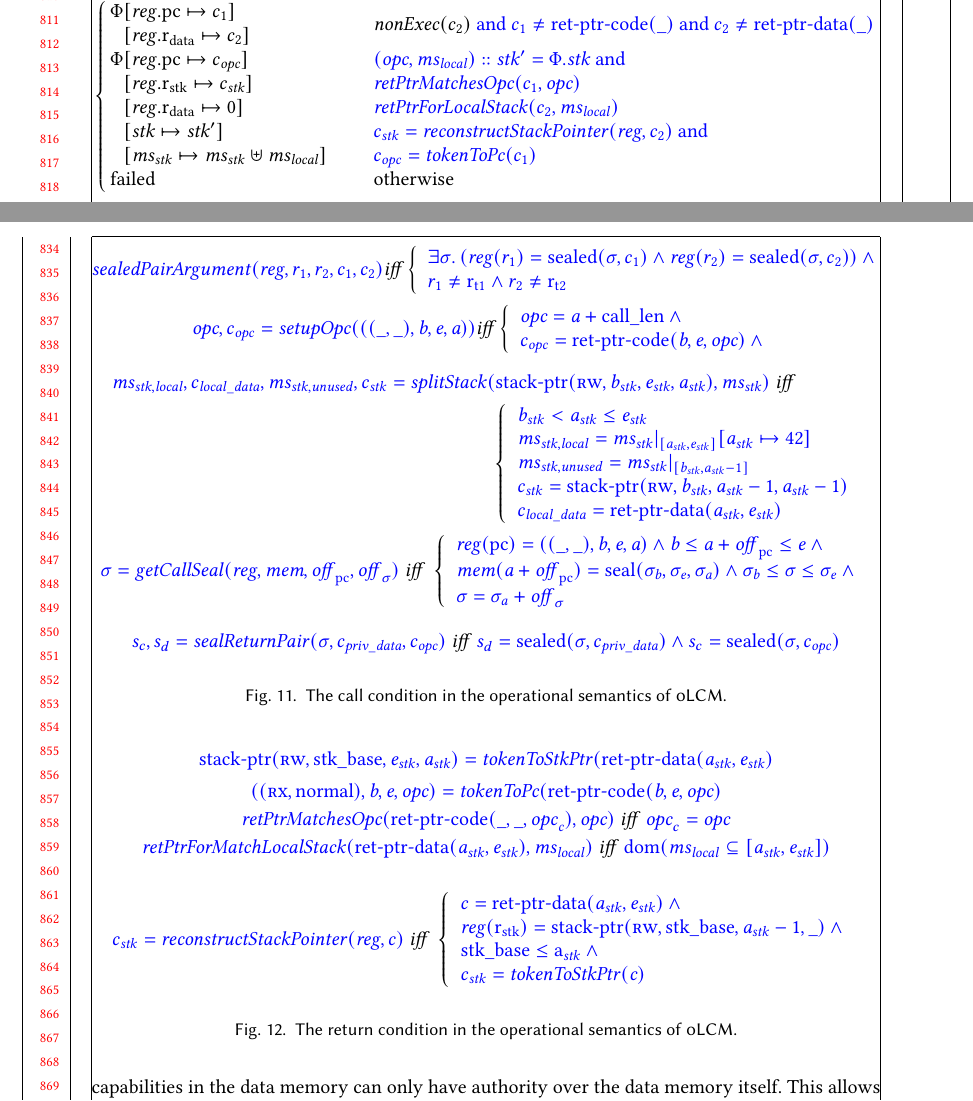
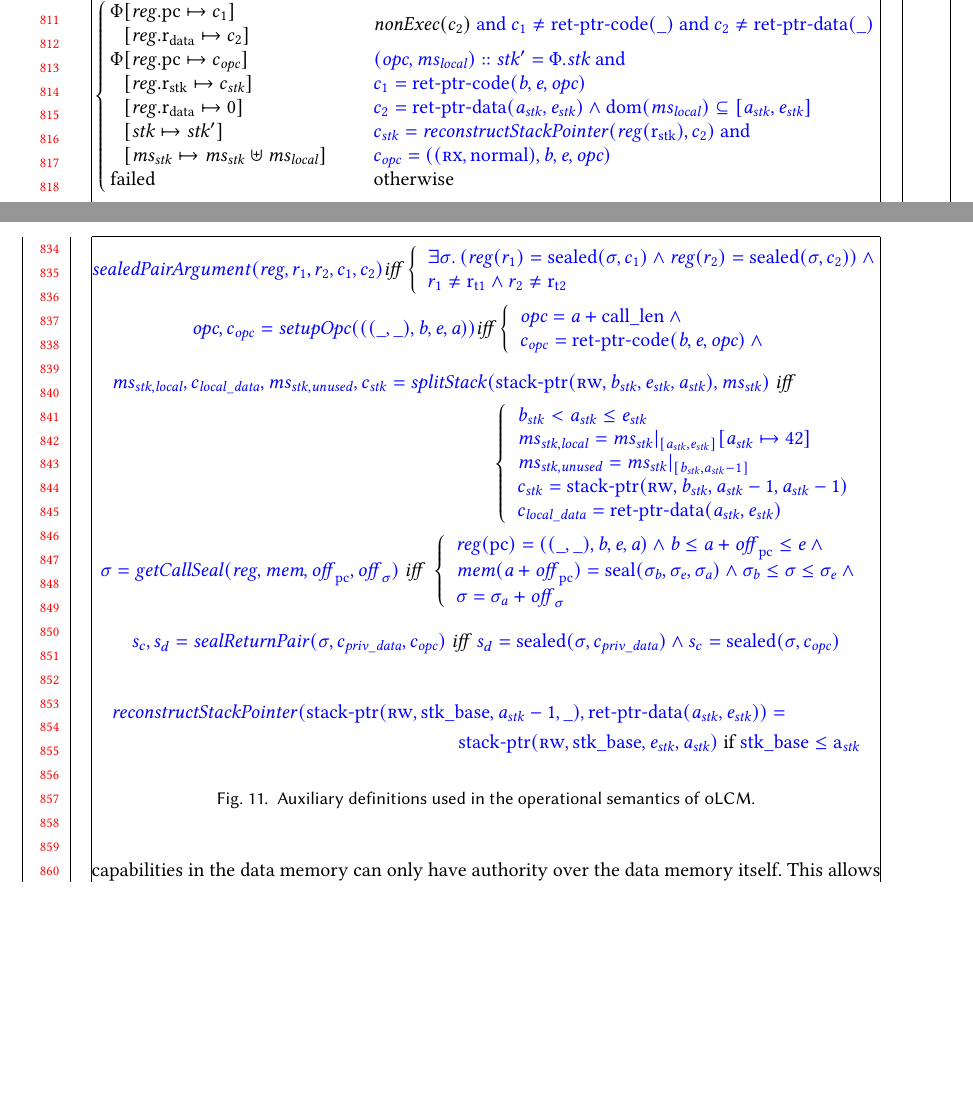
Before and after one commit to dominiquedevriese/capability-machine-reasoning-on-paper, a LaTeX paper (fully-abstract-comp/popl2019/paper.tex): two parts of pages 17 and 18 of 28, joined at a grey line, cut so that both start at the same text, the shorter picture padded with empty space. Compiled offline with pdfLaTeX.

Commit message:
Propose some re-inlinings in Fig.10, 11, 12.

```diff
--- a/fully-abstract-comp/popl2019/paper.tex
+++ b/fully-abstract-comp/popl2019/paper.tex
@@ -1278,10 +1278,10 @@ It is important to point this out as \stktokens{} guarantee exactly the LSE and
            & &
                $\arraycolsep=0pt\array{l}
         \src{(\opc, \ms_\var{local}) :: \stk'= \Phi.\stk \tand} \\
-      \src{\var{retPtrMatchesOpc}(c_1,\opc)}\\
-      \src{\var{retPtrForLocalStack}(c_2,\ms_\var{local})}\\
-      \src{c_\stk = \var{reconstructStackPointer}(\reg,c_2) \tand}\\
-      \src{c_\opc =  \var{tokenToPc}(c_1)}
+      \src{c_1 = \retptrc(\baddr,\eaddr,\opc)}\\
+      \src{c_2 = \retptrd(\aaddr_\stk,\eaddr_\stk) \wedge \dom(\ms_\var{local}) \subseteq [\aaddr_\stk,\eaddr_\stk]}\\
+      \src{c_\stk = \var{reconstructStackPointer}(\reg(\rstk),c_2) \tand}\\
+      \src{c_\opc =  ((\rx,\normal),\baddr,\eaddr,\opc)}
       \endarray$\\
       \failed &  & \totherwise
     \end{array}
@@ -1352,61 +1352,48 @@ It is important to point this out as \stktokens{} guarantee exactly the LSE and
   %     \end{array}\right.
   % \end{multline*}
 
-  \caption{The call condition in the operational semantics of \srccm{}.}
+  \begin{multline*}
+    \src{\var{reconstructStackPointer}(\stkptr{\rw, \stkb, \aaddr_\stk-1,\_},\retptrd(\aaddr_\stk,\eaddr_\stk)) =}\\ \src{\stkptr{\rw,\stkb,\eaddr_\stk,\aaddr_\stk}} \text{ if }
+        \src{\stkb \leq \addr_\stk }
+   \end{multline*}
+
+  \caption{Auxiliary definitions used in the operational semantics of \srccm{}.}
   \label{fig:source-op-sem}
 \end{figure}
-\begin{figure}
-\[
-    \src{\stkptr{\rw,\stkb,\eaddr_\stk,\aaddr_\stk} = \var{tokenToStkPtr}(\retptrd(\aaddr_\stk,\eaddr_\stk)}
-\]
-\[
-    \src{((\rx,\normal),\baddr,\eaddr,\opc) = \var{tokenToPc}(\retptrc(\baddr,\eaddr,\opc)}
-\]
-% \[
-%     \src{\stk', \ms_\var{local\_stk} = \var{popCallStackFrame} (\stk,c_1,c_2)}
-%     \mathit{\ iff\ }
-%       \left\{ \array{l}
-%         \src{\stk = (\opc, \ms_\var{local\_stk}) :: \stk' \wedge{}} \\
-%         \src{c_1 = \retptrc(\_,\_,\opc) \wedge{}} \\
-%         \src{c_2 = \retptrd(\aaddr_\stk,\eaddr_\stk)\wedge{}} \\
-%         \src{\dom(\ms_\var{local\_stk}) \subseteq [\aaddr_\stk,\eaddr_\stk]}
-%         \endarray
-%      \right.
-% \]
-\[
-  \src{\var{retPtrMatchesOpc(\retptrc(\_,\_,\opc_c),\opc)}} \mathit{\ iff\ } \src{\opc_c = \opc}
-\]
-\[
-  \src{\var{retPtrForMatchLocalStack(\retptrd(\aaddr_\stk,\eaddr_\stk),\ms_\var{local})}} \mathit{\ iff\ } \src{\dom(\ms_\var{local} \subseteq [\aaddr_\stk,\eaddr_\stk])}
-\]
-
-\[
-    \src{c_\stk = \var{reconstructStackPointer}(\reg,c)}
-    \mathit{\ iff\ }
-      \left\{ \array{l}
-        \src{c = \retptrd(\aaddr_\stk,\eaddr_\stk) \wedge{}} \\
-        \src{\reg(\rstk) = \stkptr{\rw, \stkb, \aaddr_\stk-1,\_} \wedge{}} \\
-        \src{\stkb \leq \addr_\stk \wedge{}} \\
-        \src{c_\stk = \var{tokenToStkPtr(c)} }
-        \endarray
-     \right.
-\]
-
-% \begin{multline*}
-%     \src{(\mem,\reg',\stk',\ms_\stk') = \var{returnCondition}(c_1,c_2,(\mem,\reg,\stk,\ms_\stk))}\mathit{\ iff\ }\\
-%       \quad\quad\left\{
-%       \begin{array}{l}
-%       \src{\stk', \ms_\var{local\_stk} = \var{popCallStackFrame}(\stk,c_1,c_2)}\\
-%       \src{c_\stk = \var{reconstructStackPointer}(\reg,c_2)}\\
-%       \src{c_\opc =  \var{tokenToPc}(c_1)} \\
-%       \src{\ms_\stk' = \ms_\stk \uplus \ms_\var{local\_stk}} \\
-%       \src{\reg' =\reg\updReg{\pcreg,\rstk}{c_\opc,c_\stk}\updReg{\rdata,\rtmp{1},\rtmp{2}}{0,0,0}}
-%       \end{array}\right.
-%   \end{multline*}
-
-  \caption{The return condition in the operational semantics of \srccm{}.}
-  \label{fig:source-op-sem-return}
-\end{figure}
+% \begin{figure}
+% % \[
+% %     \src{\stkptr{\rw,\stkb,\eaddr_\stk,\aaddr_\stk} = \var{tokenToStkPtr}(\retptrd(\aaddr_\stk,\eaddr_\stk)}
+% % \]
+% % \[
+% %     \src{\stk', \ms_\var{local\_stk} = \var{popCallStackFrame} (\stk,c_1,c_2)}
+% %     \mathit{\ iff\ }
+% %       \left\{ \array{l}
+% %         \src{\stk = (\opc, \ms_\var{local\_stk}) :: \stk' \wedge{}} \\
+% %         \src{c_1 = \retptrc(\_,\_,\opc) \wedge{}} \\
+% %         \src{c_2 = \retptrd(\aaddr_\stk,\eaddr_\stk)\wedge{}} \\
+% %         \src{\dom(\ms_\var{local\_stk}) \subseteq [\aaddr_\stk,\eaddr_\stk]}
+% %         \endarray
+% %      \right.
+% % \]
+% % \[
+% %   \src{\var{retPtrForMatchLocalStack(\retptrd(\aaddr_\stk,\eaddr_\stk),\ms_\var{local})}} \mathit{\ iff\ } \src{\dom(\ms_\var{local} \subseteq [\aaddr_\stk,\eaddr_\stk])}
+% % \]
+
+% % \begin{multline*}
+% %     \src{(\mem,\reg',\stk',\ms_\stk') = \var{returnCondition}(c_1,c_2,(\mem,\reg,\stk,\ms_\stk))}\mathit{\ iff\ }\\
+% %       \quad\quad\left\{
+% %       \begin{array}{l}
+% %       \src{\stk', \ms_\var{local\_stk} = \var{popCallStackFrame}(\stk,c_1,c_2)}\\
+% %       \src{c_\stk = \var{reconstructStackPointer}(\reg,c_2)}\\
+% %       \src{c_\opc =  \var{tokenToPc}(c_1)} \\
+% %       \src{\ms_\stk' = \ms_\stk \uplus \ms_\var{local\_stk}} \\
+% %       \src{\reg' =\reg\updReg{\pcreg,\rstk}{c_\opc,c_\stk}\updReg{\rdata,\rtmp{1},\rtmp{2}}{0,0,0}}
+% %       \end{array}\right.
+% %   \end{multline*}
+
+%   \caption{The return condition in the operational semantics of \srccm{}.}
+%   \label{fig:source-op-sem-return}
+% \end{figure}
 \subsection{Well-formedness and reasonability}
 \label{sec:well-form-reas}
 % Well-formed components
```
